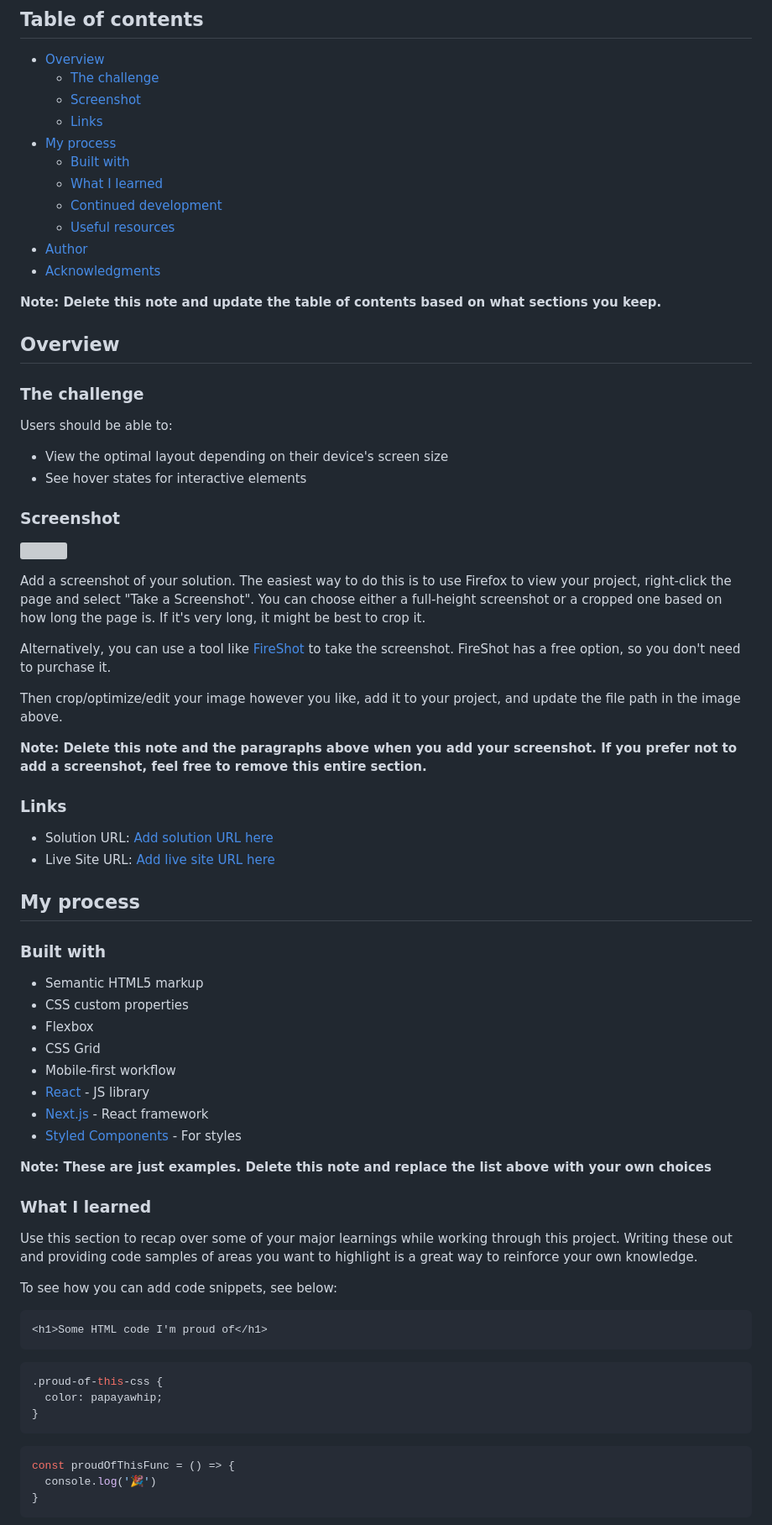
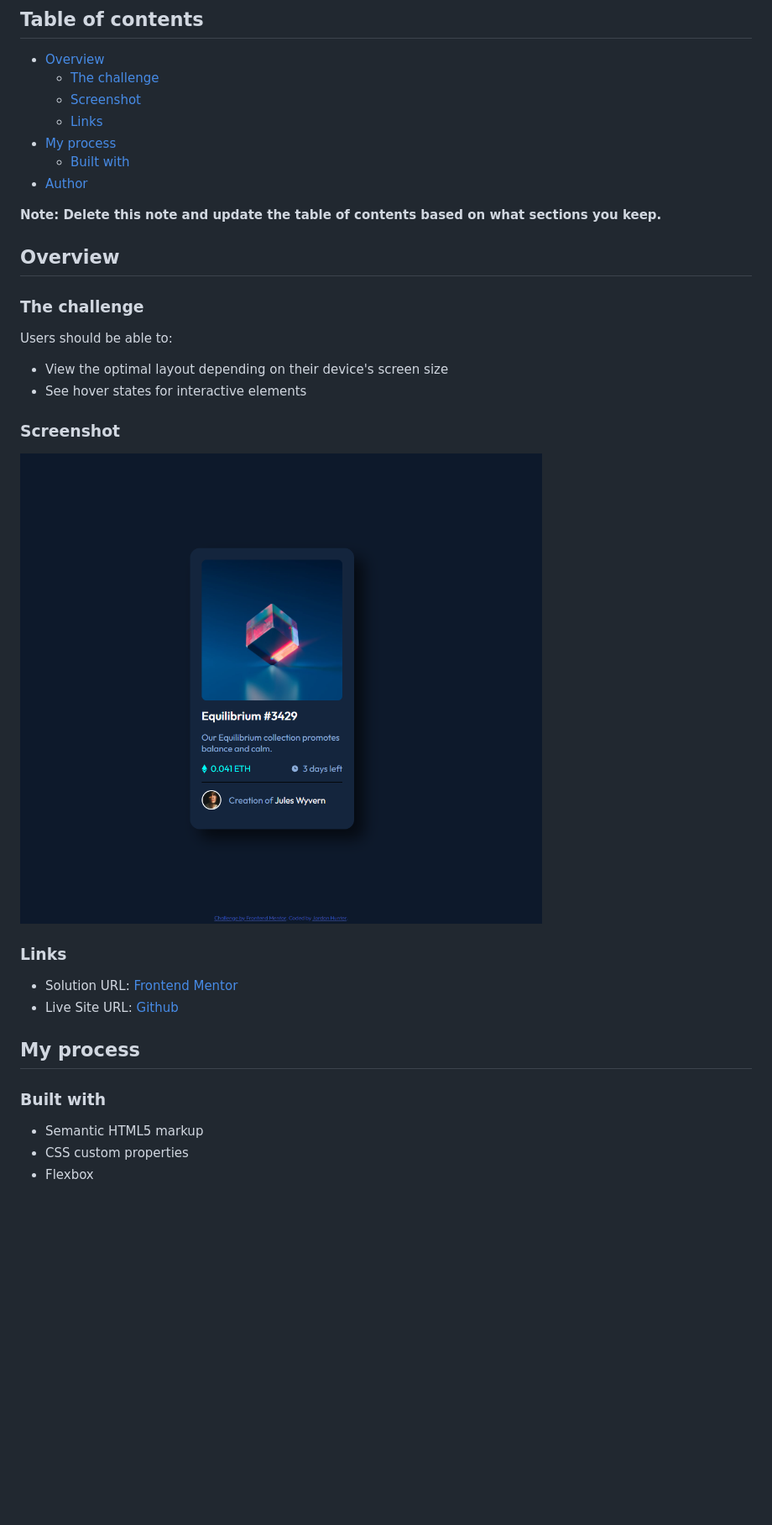
Before and after one commit to Ciph-r/frontend-mentor, a Markdown page: nft-preview-card-component-main/README.md, the part around the change printed below. Shown: that part at 84% size. GitHub-like rendering; pictures changed too: nft-preview-card-component-main/screenshot.png (added); blank space fills up the shorter version; grey boxes are pictures that could not be loaded.

````diff
--- a/nft-preview-card-component-main/README.md
+++ b/nft-preview-card-component-main/README.md
@@ -10,11 +10,7 @@ This is a solution to the [NFT preview card component challenge on Frontend Ment
   - [Links](#links)
 - [My process](#my-process)
   - [Built with](#built-with)
-  - [What I learned](#what-i-learned)
-  - [Continued development](#continued-development)
-  - [Useful resources](#useful-resources)
 - [Author](#author)
-- [Acknowledgments](#acknowledgments)
 
 **Note: Delete this note and update the table of contents based on what sections you keep.**
 
@@ -29,20 +25,12 @@ Users should be able to:
 
 ### Screenshot
 
-![](./screenshot.jpg)
-
-Add a screenshot of your solution. The easiest way to do this is to use Firefox to view your project, right-click the page and select "Take a Screenshot". You can choose either a full-height screenshot or a cropped one based on how long the page is. If it's very long, it might be best to crop it.
-
-Alternatively, you can use a tool like [FireShot](https://getfireshot.com/) to take the screenshot. FireShot has a free option, so you don't need to purchase it.
-
-Then crop/optimize/edit your image however you like, add it to your project, and update the file path in the image above.
-
-**Note: Delete this note and the paragraphs above when you add your screenshot. If you prefer not to add a screenshot, feel free to remove this entire section.**
+![](./screenshot.png)
 
 ### Links
 
-- Solution URL: [Add solution URL here](https://your-solution-url.com)
-- Live Site URL: [Add live site URL here](https://your-live-site-url.com)
+- Solution URL: [Frontend Mentor](https://www.frontendmentor.io/solutions/nft-preview-card-using-flexbox-tEh5ygD_b)
+- Live Site URL: [Github](https://ciph-r.github.io/frontend-mentor/nft-preview-card-component-main/index.html)
 
 ## My process
 
@@ -51,31 +39,3 @@ Then crop/optimize/edit your image however you like, add it to your project, and
 - Semantic HTML5 markup
 - CSS custom properties
 - Flexbox
-- CSS Grid
-- Mobile-first workflow
-- [React](https://reactjs.org/) - JS library
-- [Next.js](https://nextjs.org/) - React framework
-- [Styled Components](https://styled-components.com/) - For styles
-
-**Note: These are just examples. Delete this note and replace the list above with your own choices**
-
-### What I learned
-
-Use this section to recap over some of your major learnings while working through this project. Writing these out and providing code samples of areas you want to highlight is a great way to reinforce your own knowledge.
-
-To see how you can add code snippets, see below:
-
-```html
-<h1>Some HTML code I'm proud of</h1>
-```
-```css
-.proud-of-this-css {
-  color: papayawhip;
-}
-```
-```js
-const proudOfThisFunc = () => {
-  console.log('🎉')
-}
-```
-
````
Also changed, not shown: other parts of nft-preview-card-component-main/README.md (+1 -27 lines), 1 other file.
